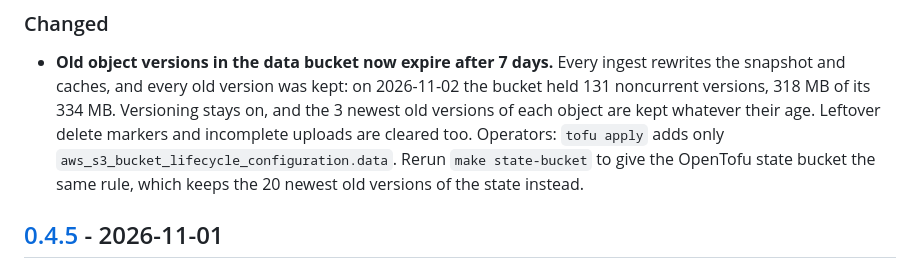
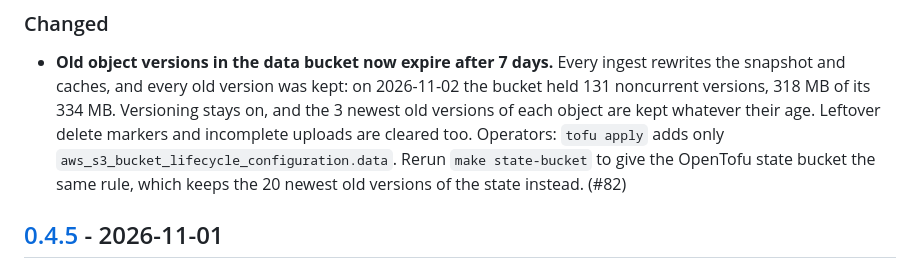
Before and after one commit to incommon/InCatalog, a Markdown page: CHANGELOG.md, the part around the change. Rendered like a GitHub page.

Commit message:
Name the PR in the CHANGELOG entry
Co-Authored-By: Claude Opus 5.5 <noreply@anthropic.com>

```diff
--- a/CHANGELOG.md
+++ b/CHANGELOG.md
@@ -18,7 +18,7 @@ section must be written before it is cut.
   delete markers and incomplete uploads are cleared too. Operators: `tofu apply`
   adds only `aws_s3_bucket_lifecycle_configuration.data`. Rerun
   `make state-bucket` to give the OpenTofu state bucket the same rule, which keeps
-  the 20 newest old versions of the state instead.
+  the 20 newest old versions of the state instead. (#82)
 
 ## [0.4.5] - 2026-11-01
 
```
